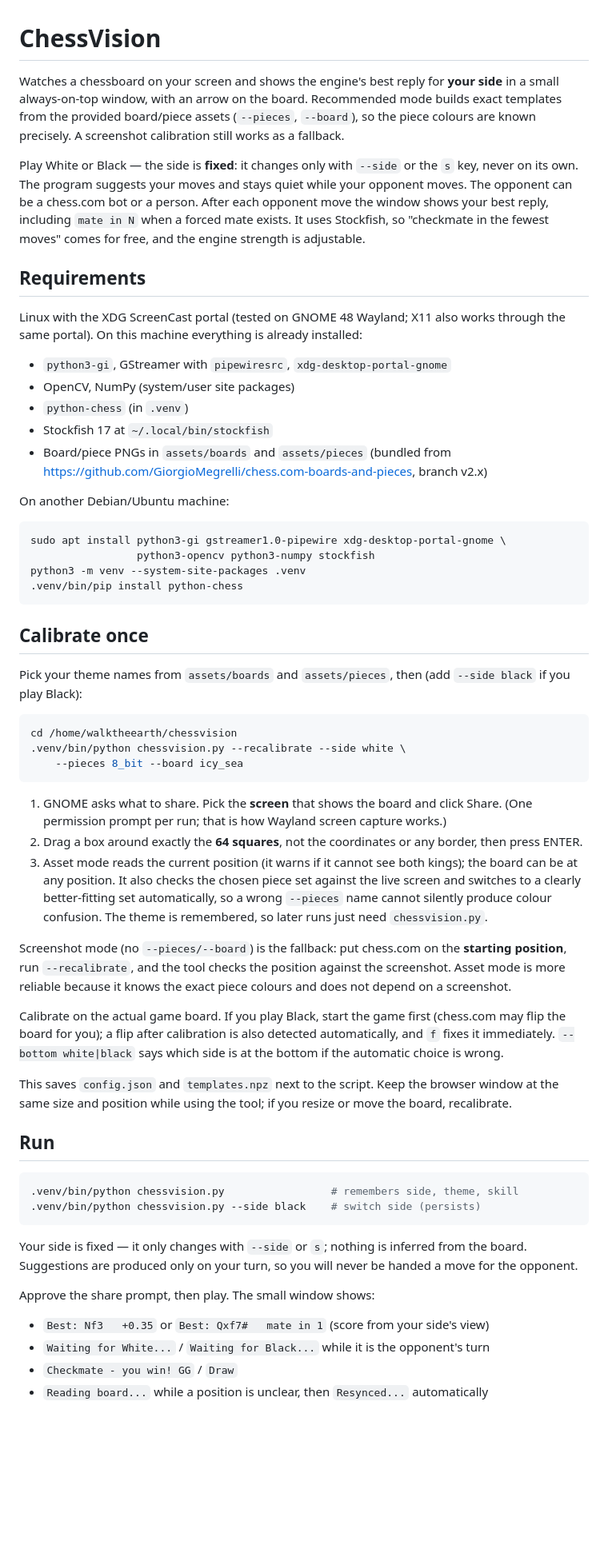
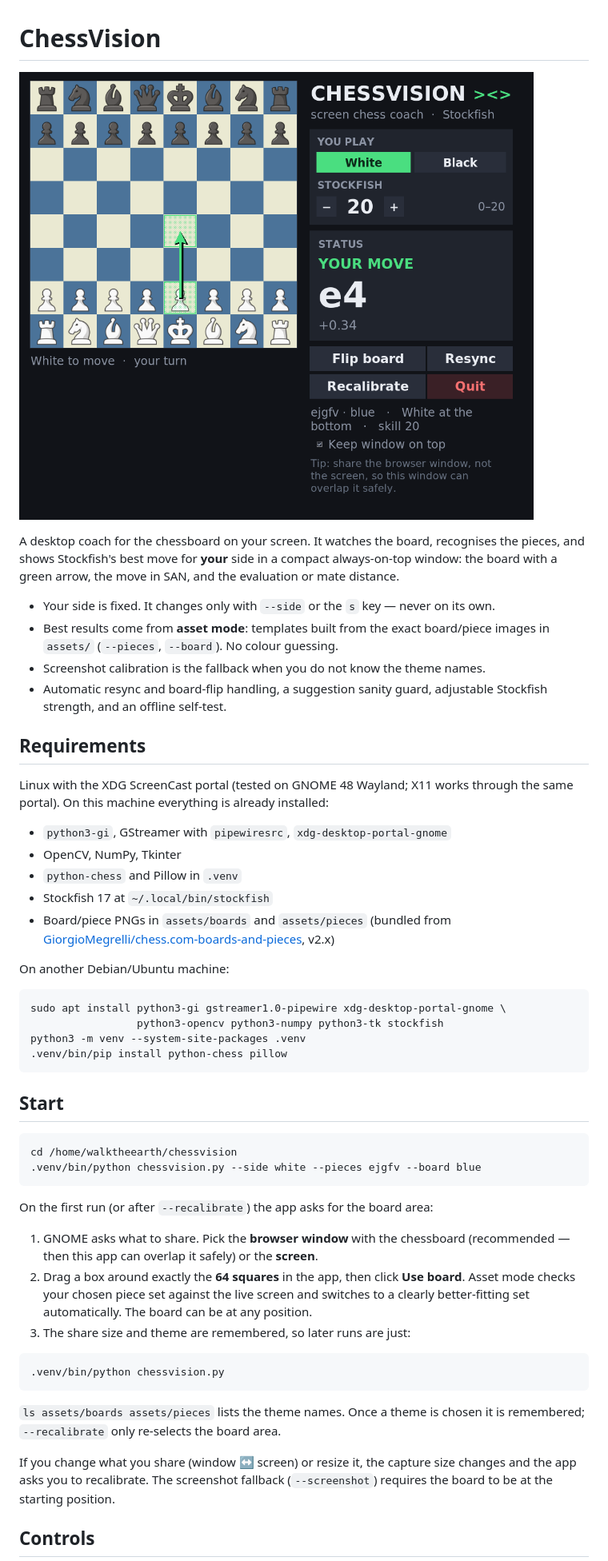
Before and after one commit to WalkTheEarth/chessvision, a Markdown page: README.md, the part around one of its changes. Shown at 80% size. Rendered like a GitHub page; pictures changed too: docs/gui.png (added); blank space fills up the shorter version.

````diff
--- a/README.md
+++ b/README.md
@@ -1,89 +1,66 @@
 # ChessVision
 
-Watches a chessboard on your screen and shows the engine's best reply for **your
-side** in a small always-on-top window, with an arrow on the board. Recommended mode
-builds exact templates from the provided board/piece assets (`--pieces`, `--board`),
-so the piece colours are known precisely. A screenshot calibration still works as a
-fallback.
+![ChessVision GUI](docs/gui.png)
 
-Play White or Black — the side is **fixed**: it changes only with `--side` or the `s`
-key, never on its own. The program suggests your moves and stays quiet while your
-opponent moves. The opponent can be a chess.com bot or a person. After each opponent
-move the window shows your best reply, including `mate in N` when a forced mate
-exists. It uses Stockfish, so "checkmate in the fewest moves" comes for free, and the
-engine strength is adjustable.
+A desktop coach for the chessboard on your screen. It watches the board, recognises
+the pieces, and shows Stockfish's best move for **your** side in a compact
+always-on-top window: the board with a green arrow, the move in SAN, and the
+evaluation or mate distance.
+
+- Your side is fixed. It changes only with `--side` or the `s` key — never on its own.
+- Best results come from **asset mode**: templates built from the exact board/piece
+  images in `assets/` (`--pieces`, `--board`). No colour guessing.
+- Screenshot calibration is the fallback when you do not know the theme names.
+- Automatic resync and board-flip handling, a suggestion sanity guard, adjustable
+  Stockfish strength, and an offline self-test.
 
 ## Requirements
 
-Linux with the XDG ScreenCast portal (tested on GNOME 48 Wayland; X11 also works
-through the same portal). On this machine everything is already installed:
+Linux with the XDG ScreenCast portal (tested on GNOME 48 Wayland; X11 works through
+the same portal). On this machine everything is already installed:
 
 - `python3-gi`, GStreamer with `pipewiresrc`, `xdg-desktop-portal-gnome`
-- OpenCV, NumPy (system/user site packages)
-- `python-chess` (in `.venv`)
+- OpenCV, NumPy, Tkinter
+- `python-chess` and Pillow in `.venv`
 - Stockfish 17 at `~/.local/bin/stockfish`
 - Board/piece PNGs in `assets/boards` and `assets/pieces` (bundled from
-  <https://github.com/GiorgioMegrelli/chess.com-boards-and-pieces>, branch v2.x)
+  [GiorgioMegrelli/chess.com-boards-and-pieces](https://github.com/GiorgioMegrelli/chess.com-boards-and-pieces), v2.x)
 
 On another Debian/Ubuntu machine:
 
 ```bash
 sudo apt install python3-gi gstreamer1.0-pipewire xdg-desktop-portal-gnome \
-                 python3-opencv python3-numpy stockfish
+                 python3-opencv python3-numpy python3-tk stockfish
 python3 -m venv --system-site-packages .venv
-.venv/bin/pip install python-chess
+.venv/bin/pip install python-chess pillow
 ```
 
-## Calibrate once
-
-Pick your theme names from `assets/boards` and `assets/pieces`, then (add
-`--side black` if you play Black):
+## Start
 
 ```bash
 cd /home/walktheearth/chessvision
-.venv/bin/python chessvision.py --recalibrate --side white \
-    --pieces 8_bit --board icy_sea
+.venv/bin/python chessvision.py --side white --pieces ejgfv --board blue
 ```
 
-1. GNOME asks what to share. Pick the **screen** that shows the board and click
-   Share. (One permission prompt per run; that is how Wayland screen capture works.)
-2. Drag a box around exactly the **64 squares**, not the coordinates or any border,
-   then press ENTER.
-3. Asset mode reads the current position (it warns if it cannot see both kings);
-   the board can be at any position. It also checks the chosen piece set against the
-   live screen and switches to a clearly better-fitting set automatically, so a wrong
-   `--pieces` name cannot silently produce colour confusion. The theme is remembered,
-   so later runs just need `chessvision.py`.
+On the first run (or after `--recalibrate`) the app asks for the board area:
 
-Screenshot mode (no `--pieces/--board`) is the fallback: put chess.com on the
-**starting position**, run `--recalibrate`, and the tool checks the position against
-the screenshot. Asset mode is more reliable because it knows the exact piece colours
-and does not depend on a screenshot.
-
-Calibrate on the actual game board. If you play Black, start the game first (chess.com
-may flip the board for you); a flip after calibration is also detected automatically,
-and `f` fixes it immediately. `--bottom white|black` says which side is at the bottom
-if the automatic choice is wrong.
-
-This saves `config.json` and `templates.npz` next to the script. Keep the browser
-window at the same size and position while using the tool; if you resize or move the
-board, recalibrate.
-
-## Run
+1. GNOME asks what to share. Pick the **browser window** with the chessboard
+   (recommended — then this app can overlap it safely) or the **screen**.
+2. Drag a box around exactly the **64 squares** in the app, then click **Use board**.
+   Asset mode checks your chosen piece set against the live screen and switches to a
+   clearly better-fitting set automatically. The board can be at any position.
+3. The share size and theme are remembered, so later runs are just:
 
 ```bash
-.venv/bin/python chessvision.py                 # remembers side, theme, skill
-.venv/bin/python chessvision.py --side black    # switch side (persists)
+.venv/bin/python chessvision.py
 ```
 
-Your side is fixed — it only changes with `--side` or `s`; nothing is inferred from
-the board. Suggestions are produced only on your turn, so you will never be handed a
-move for the opponent.
+`ls assets/boards assets/pieces` lists the theme names. Once a theme is chosen it is
+remembered; `--recalibrate` only re-selects the board area.
 
-Approve the share prompt, then play. The small window shows:
+If you change what you share (window ↔ screen) or resize it, the capture size changes
+and the app asks you to recalibrate. The screenshot fallback (`--screenshot`) requires
+the board to be at the starting position.
 
-- `Best: Nf3   +0.35` or `Best: Qxf7#   mate in 1` (score from your side's view)
-- `Waiting for White...` / `Waiting for Black...` while it is the opponent's turn
-- `Checkmate - you win! GG` / `Draw`
-- `Reading board...` while a position is unclear, then `Resynced...` automatically
+## Controls
 
````
Also changed, not shown: other parts of README.md (+56 -73 lines), 3 other files.
